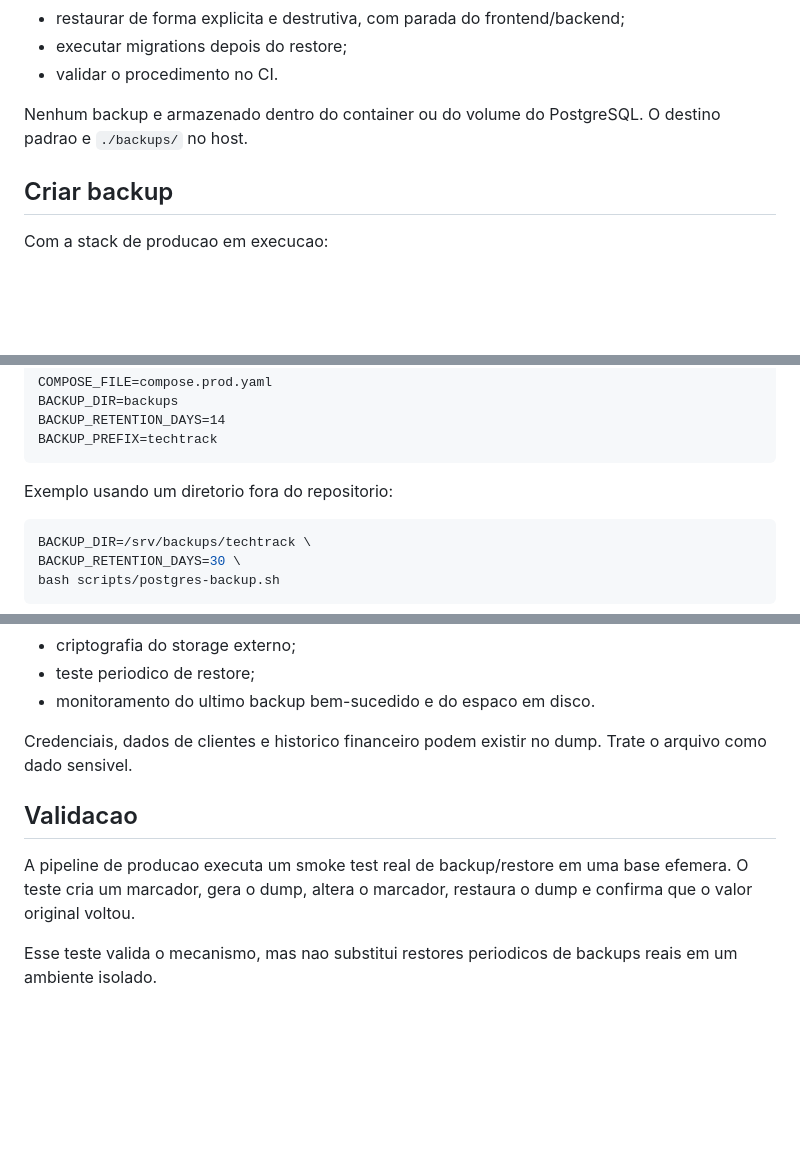
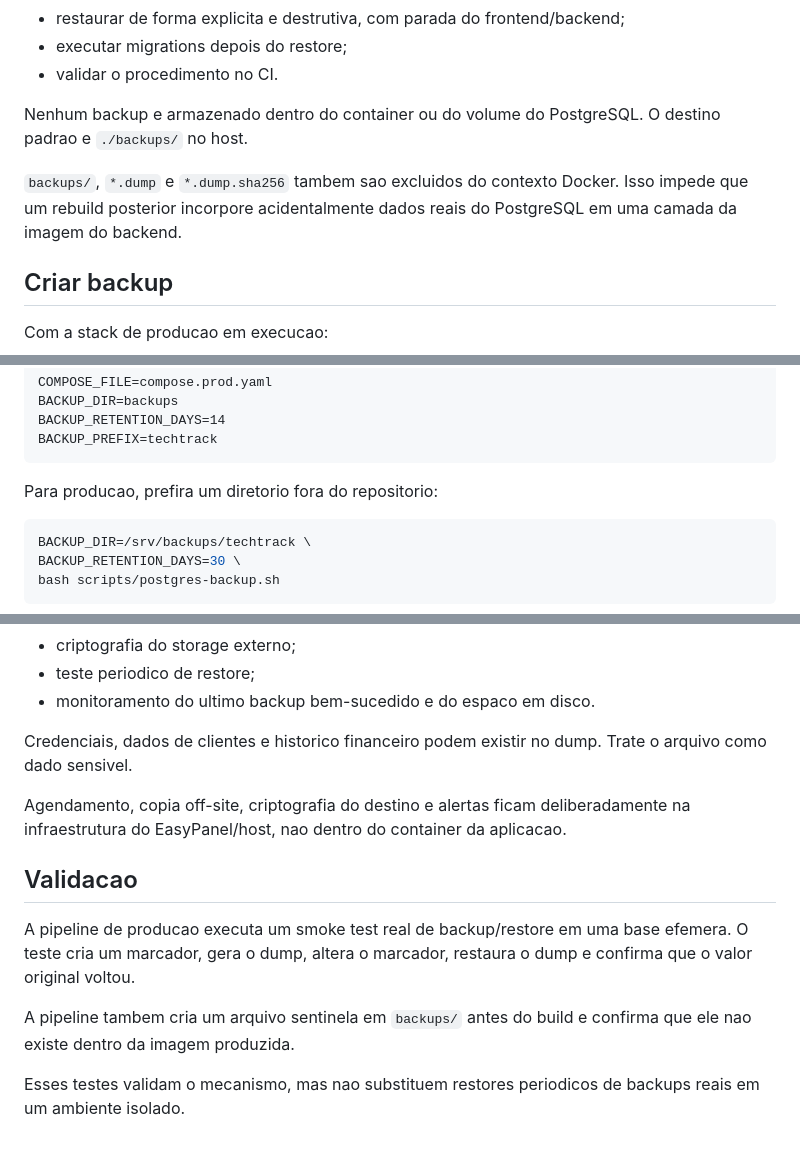
Before and after one commit to michaelandrewhf/techtrack, a Markdown page: docs/backups.md, 3 parts joined by grey strips. GitHub-like rendering; blank space fills up the shorter version.

Commit message:
docs: document backup isolation from docker images

````diff
--- a/docs/backups.md
+++ b/docs/backups.md
@@ -13,6 +13,8 @@ O TechTrack usa PostgreSQL como banco principal. Os scripts em `scripts/` fornec
 - validar o procedimento no CI.
 
 Nenhum backup e armazenado dentro do container ou do volume do PostgreSQL. O destino padrao e `./backups/` no host.
+
+`backups/`, `*.dump` e `*.dump.sha256` tambem sao excluidos do contexto Docker. Isso impede que um rebuild posterior incorpore acidentalmente dados reais do PostgreSQL em uma camada da imagem do backend.
 
 ## Criar backup
 
@@ -31,7 +33,7 @@ BACKUP_RETENTION_DAYS=14
 BACKUP_PREFIX=techtrack
 ```
 
-Exemplo usando um diretorio fora do repositorio:
+Para producao, prefira um diretorio fora do repositorio:
 
 ```bash
 BACKUP_DIR=/srv/backups/techtrack \
@@ -104,8 +106,12 @@ Recomendacao minima:
 
 Credenciais, dados de clientes e historico financeiro podem existir no dump. Trate o arquivo como dado sensivel.
 
+Agendamento, copia off-site, criptografia do destino e alertas ficam deliberadamente na infraestrutura do EasyPanel/host, nao dentro do container da aplicacao.
+
 ## Validacao
 
 A pipeline de producao executa um smoke test real de backup/restore em uma base efemera. O teste cria um marcador, gera o dump, altera o marcador, restaura o dump e confirma que o valor original voltou.
 
-Esse teste valida o mecanismo, mas nao substitui restores periodicos de backups reais em um ambiente isolado.
+A pipeline tambem cria um arquivo sentinela em `backups/` antes do build e confirma que ele nao existe dentro da imagem produzida.
+
+Esses testes validam o mecanismo, mas nao substituem restores periodicos de backups reais em um ambiente isolado.
````
